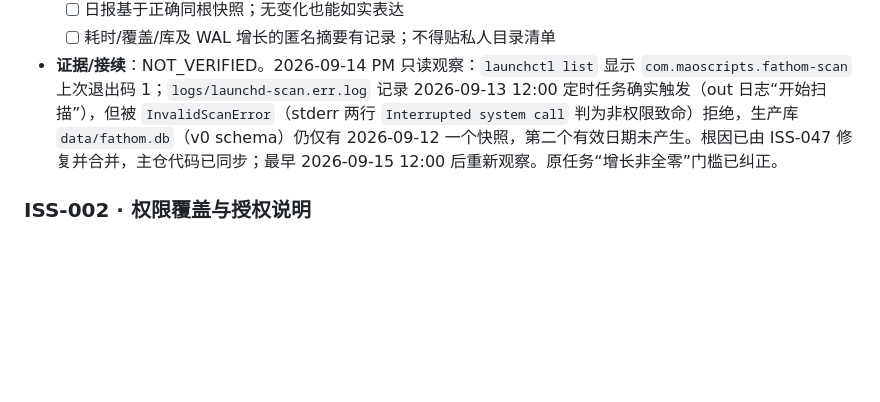
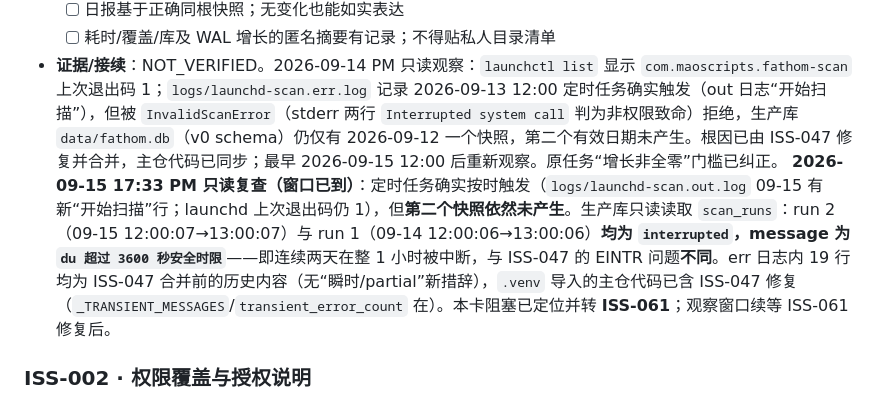
Before and after one commit to cat-xierluo/Fathom, a Markdown page: docs/TASKS.md, the part around the change. GitHub-like rendering; blank space fills up the shorter version.

Commit message:
docs(pm): ISS-001 记录 09-15 17:33 复查结果并转指 ISS-061

```diff
--- a/docs/TASKS.md
+++ b/docs/TASKS.md
@@ -602,6 +602,7 @@
   - [ ] 日报基于正确同根快照；无变化也能如实表达
   - [ ] 耗时/覆盖/库及 WAL 增长的匿名摘要有记录；不得贴私人目录清单
 - **证据/接续**：NOT_VERIFIED。2026-09-14 PM 只读观察：`launchctl list` 显示 `com.maoscripts.fathom-scan` 上次退出码 1；`logs/launchd-scan.err.log` 记录 2026-09-13 12:00 定时任务确实触发（out 日志“开始扫描”），但被 `InvalidScanError`（stderr 两行 `Interrupted system call` 判为非权限致命）拒绝，生产库 `data/fathom.db`（v0 schema）仍仅有 2026-09-12 一个快照，第二个有效日期未产生。根因已由 ISS-047 修复并合并，主仓代码已同步；最早 2026-09-15 12:00 后重新观察。原任务“增长非全零”门槛已纠正。
+  **2026-09-15 17:33 PM 只读复查（窗口已到）**：定时任务确实按时触发（`logs/launchd-scan.out.log` 09-15 有新“开始扫描”行；launchd 上次退出码仍 1），但**第二个快照依然未产生**。生产库只读读取 `scan_runs`：run 2（09-15 12:00:07→13:00:07）与 run 1（09-14 12:00:06→13:00:06）**均为 `interrupted`，message 为 `du 超过 3600 秒安全时限`**——即连续两天在整 1 小时被中断，与 ISS-047 的 EINTR 问题**不同**。err 日志内 19 行均为 ISS-047 合并前的历史内容（无“瞬时/partial”新措辞），`.venv` 导入的主仓代码已含 ISS-047 修复（`_TRANSIENT_MESSAGES`/`transient_error_count` 在）。本卡阻塞已定位并转 **ISS-061**；观察窗口续等 ISS-061 修复后。
 
 ### ISS-002 · 权限覆盖与授权说明
 
```
